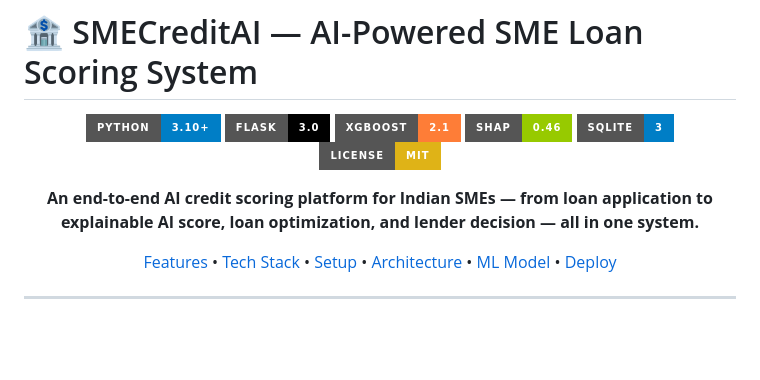
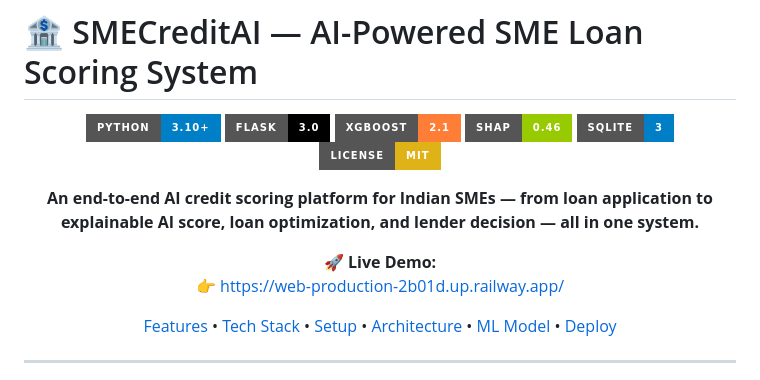
Before and after one commit to pranav-358/sme_credit_scoring, a Markdown page: README.md, the part around the change. Rendered like a GitHub page; badges without logos; blank space fills up the shorter version.

Commit message:
add the live demo link

```diff
--- a/README.md
+++ b/README.md
@@ -10,6 +10,10 @@
 ![License](https://img.shields.io/badge/License-MIT-yellow?style=for-the-badge)
 
 **An end-to-end AI credit scoring platform for Indian SMEs — from loan application to explainable AI score, loan optimization, and lender decision — all in one system.**
+
+🚀 **Live Demo:**
+👉 https://web-production-2b01d.up.railway.app/
+
 
 [Features](#-features) • [Tech Stack](#-tech-stack) • [Setup](#-local-setup) • [Architecture](#-architecture) • [ML Model](#-ml-model) • [Deploy](#-deployment-railway)
 
```
